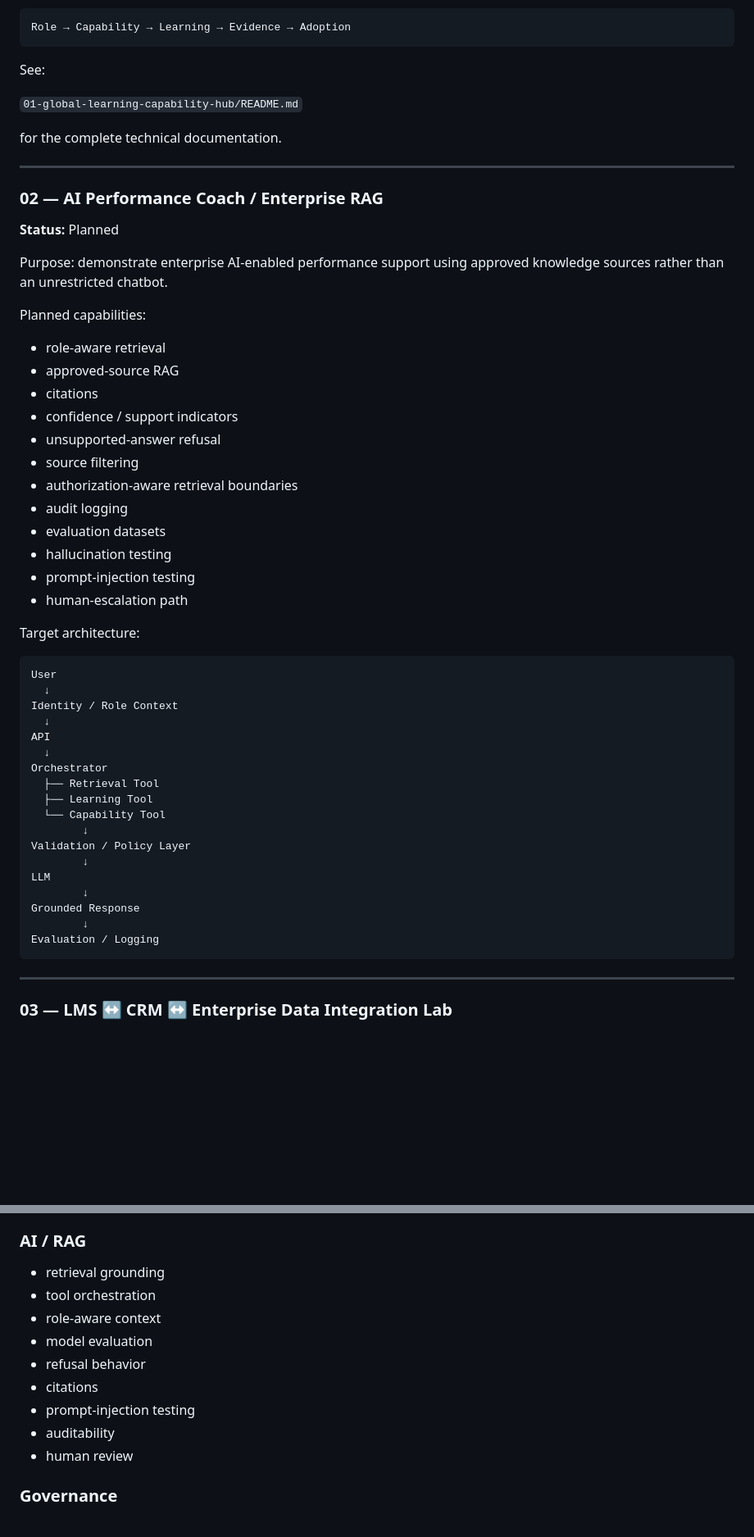
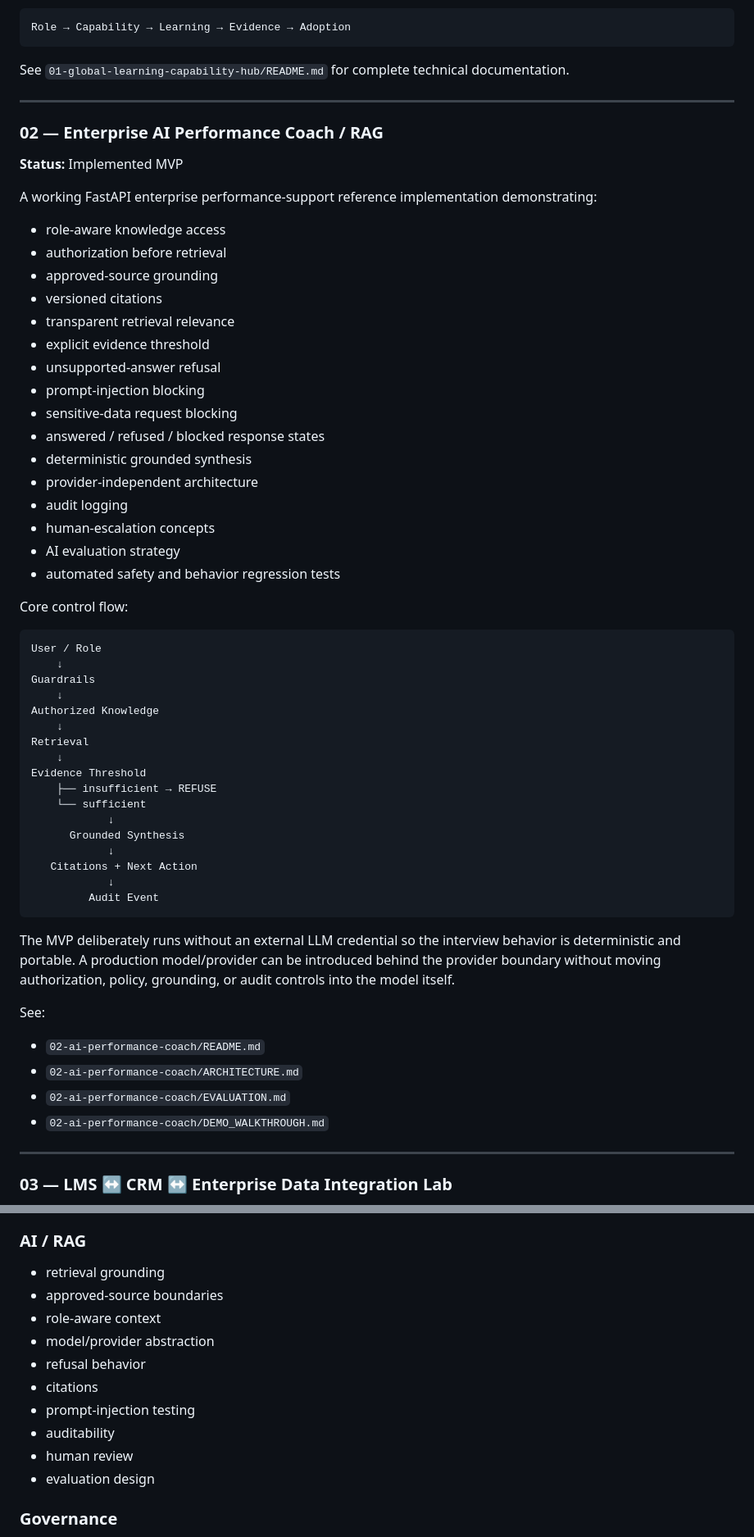
Before and after one commit to JohnCurry28/Jazz-Interview-Portfolio, a Markdown page: README.md, 2 parts joined by grey strips. Shown at 82% size. Drawn GitHub-style; blank space fills up the shorter version.

Commit message:
Update portfolio status with implemented AI Performance Coach

````diff
--- a/README.md
+++ b/README.md
@@ -113,57 +114,63 @@ Core model:
 Role → Capability → Learning → Evidence → Adoption
 ```
 
-See:
-
-`01-global-learning-capability-hub/README.md`
-
-for the complete technical documentation.
+See `01-global-learning-capability-hub/README.md` for complete technical documentation.
 
 ---
 
-### 02 — AI Performance Coach / Enterprise RAG
+### 02 — Enterprise AI Performance Coach / RAG
 
-**Status:** Planned
+**Status:** Implemented MVP
 
-Purpose: demonstrate enterprise AI-enabled performance support using approved knowledge sources rather than an unrestricted chatbot.
+A working FastAPI enterprise performance-support reference implementation demonstrating:
 
-Planned capabilities:
+- role-aware knowledge access
+- authorization before retrieval
+- approved-source grounding
+- versioned citations
+- transparent retrieval relevance
+- explicit evidence threshold
+- unsupported-answer refusal
+- prompt-injection blocking
+- sensitive-data request blocking
+- answered / refused / blocked response states
+- deterministic grounded synthesis
+- provider-independent architecture
+- audit logging
+- human-escalation concepts
+- AI evaluation strategy
+- automated safety and behavior regression tests
 
-- role-aware retrieval
-- approved-source RAG
-- citations
-- confidence / support indicators
-- unsupported-answer refusal
-- source filtering
-- authorization-aware retrieval boundaries
-- audit logging
-- evaluation datasets
-- hallucination testing
-- prompt-injection testing
-- human-escalation path
-
-Target architecture:
+Core control flow:
 
 ```text
-User
-  ↓
-Identity / Role Context
-  ↓
-API
-  ↓
-Orchestrator
-  ├── Retrieval Tool
-  ├── Learning Tool
-  └── Capability Tool
-        ↓
-Validation / Policy Layer
-        ↓
-LLM
-        ↓
-Grounded Response
-        ↓
-Evaluation / Logging
+User / Role
+    ↓
+Guardrails
+    ↓
+Authorized Knowledge
+    ↓
+Retrieval
+    ↓
+Evidence Threshold
+    ├── insufficient → REFUSE
+    └── sufficient
+            ↓
+      Grounded Synthesis
+            ↓
+   Citations + Next Action
+            ↓
+         Audit Event
 ```
+
+The MVP deliberately runs without an external LLM credential so the interview behavior is deterministic and portable. A production model/provider can be introduced behind the provider boundary without moving authorization, policy, grounding, or audit controls into the model itself.
+
+See:
+
+- `02-ai-performance-coach/README.md`
+- `02-ai-performance-coach/ARCHITECTURE.md`
+- `02-ai-performance-coach/EVALUATION.md`
+- `02-ai-performance-coach/DEMO_WALKTHROUGH.md`
 
 ---
 
@@ -329,14 +353,15 @@ Across the portfolio, the projects are intended to demonstrate competence in:
 ### AI / RAG
 
 - retrieval grounding
-- tool orchestration
+- approved-source boundaries
 - role-aware context
-- model evaluation
+- model/provider abstraction
 - refusal behavior
 - citations
 - prompt-injection testing
 - auditability
 - human review
+- evaluation design
 
 ### Governance
 
````
Also changed, not shown: other parts of README.md (+58 -52 lines).
